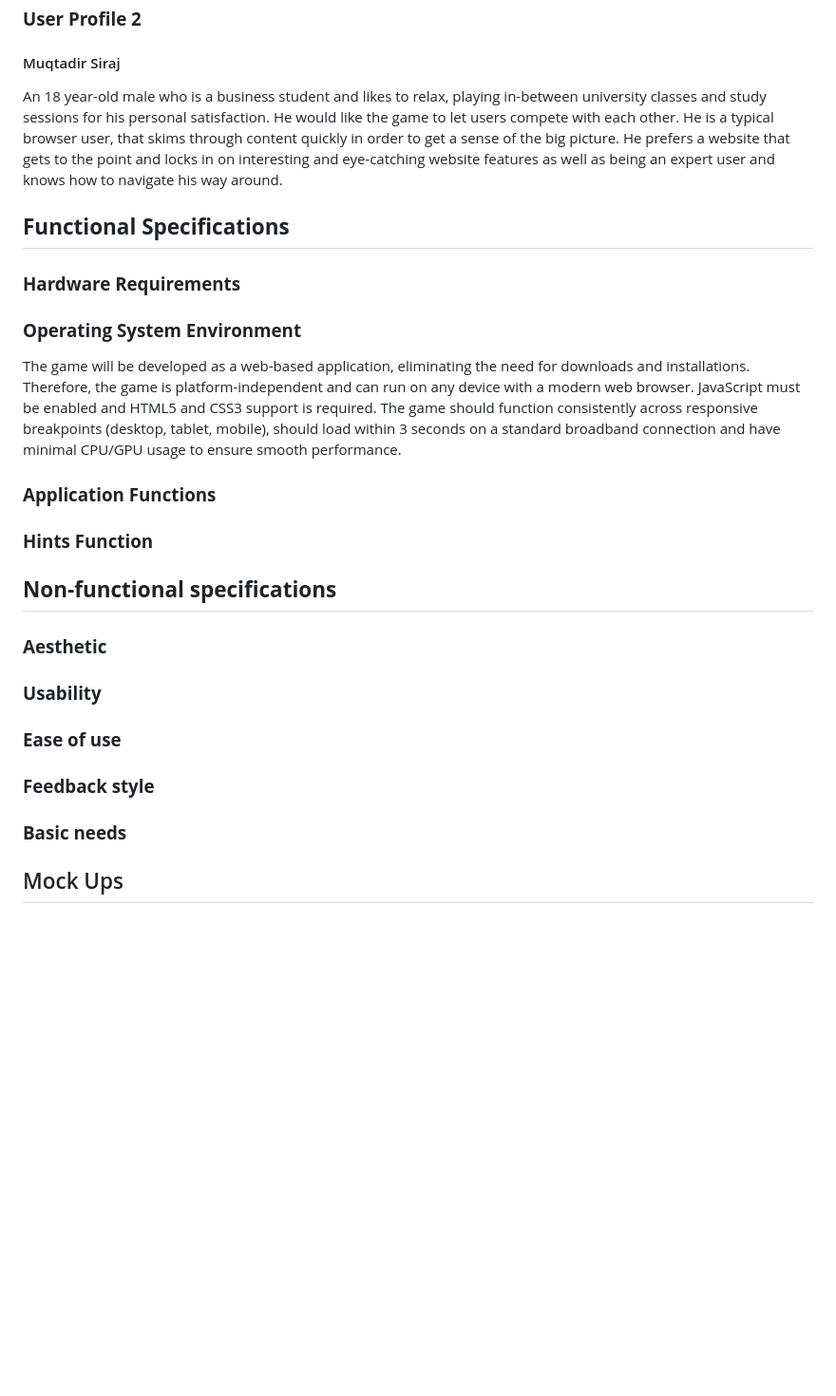
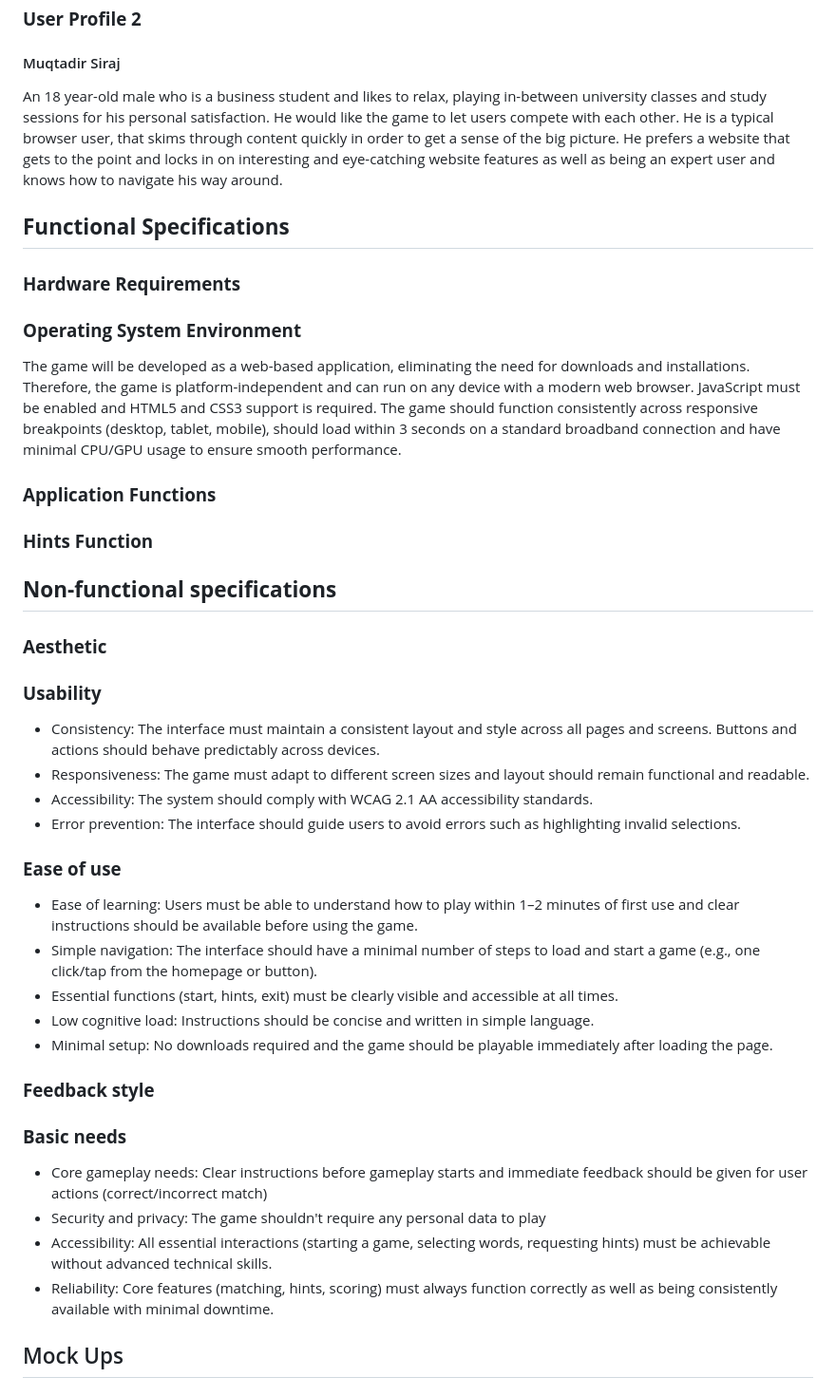
Before and after one commit to tranquilts/MATCH, a Markdown page: README.md, the part around the change. Shown at 95% size. Drawn GitHub-style; blank space fills up the shorter version.

```diff
--- a/README.md
+++ b/README.md
@@ -51,10 +51,7 @@
 
 ### **User Profile 2**
 #### Muqtadir Siraj
-An 18 year-old male who is a business student and likes to relax, playing in-between university classes and study sessions for his
-personal satisfaction. He would like the game to let users compete with each other. He is a typical browser user, that skims through
-content quickly in order to get a sense of the big picture. He prefers a website that gets to the point and locks in on interesting
-and eye-catching website features as well as being an expert user and knows how to navigate his way around.
+An 18 year-old male who is a business student and likes to relax, playing in-between university classes and study sessions for his personal satisfaction. He would like the game to let users compete with each other. He is a typical browser user, that skims through content quickly in order to get a sense of the big picture. He prefers a website that gets to the point and locks in on interesting and eye-catching website features as well as being an expert user and knows how to navigate his way around.
 
 
 ## **Functional Specifications**
@@ -62,10 +59,7 @@ and eye-catching website features as well as being an expert user and knows how
 ### **Hardware Requirements**
 
 ### **Operating System Environment**
-The game will be developed as a web-based application, eliminating the need for downloads and installations. Therefore, the game is
-platform-independent and can run on any device with a modern web browser. JavaScript must be enabled and HTML5 and CSS3 support
-is required. The game should function consistently across responsive breakpoints (desktop, tablet, mobile), should load within 3
-seconds on a standard broadband connection and have minimal CPU/GPU usage to ensure smooth performance.
+The game will be developed as a web-based application, eliminating the need for downloads and installations. Therefore, the game is platform-independent and can run on any device with a modern web browser. JavaScript must be enabled and HTML5 and CSS3 support is required. The game should function consistently across responsive breakpoints (desktop, tablet, mobile), should load within 3 seconds on a standard broadband connection and have minimal CPU/GPU usage to ensure smooth performance.
 
 ### **Application Functions**
 
@@ -76,15 +70,27 @@ seconds on a standard broadband connection and have minimal CPU/GPU usage to ens
 
 
 ### **Usability**
-
+- Consistency: The interface must maintain a consistent layout and style across all pages and screens. Buttons and actions should behave predictably across devices.
+- Responsiveness: The game must adapt to different screen sizes and layout should remain functional and readable.
+- Accessibility: The system should comply with WCAG 2.1 AA accessibility standards.
+- Error prevention: The interface should guide users to avoid errors such as highlighting invalid selections.
 
 ### **Ease of use**
-
+- Ease of learning: Users must be able to understand how to play within 1–2 minutes of first use and clear instructions should be available before using the game.
+- Simple navigation: The interface should have a minimal number of steps to load and start a game (e.g., one click/tap from the homepage or button).
+- Essential functions (start, hints, exit) must be clearly visible and accessible at all times.
+- Low cognitive load: Instructions should be concise and written in simple language.
+- Minimal setup: No downloads required and the game should be playable immediately after loading the page.
 
 ### **Feedback style**
 
 
 ### **Basic needs**
+- Core gameplay needs: Clear instructions before gameplay starts and immediate feedback should be given for user actions (correct/incorrect match)
+- Security and privacy: The game shouldn't require any personal data to play
+- Accessibility: All essential interactions (starting a game, selecting words, requesting hints) must be achievable without advanced technical skills.
+- Reliability: Core features (matching, hints, scoring) must always function correctly as well as being consistently available with minimal downtime.
+
 
 ## Mock Ups
 
```
